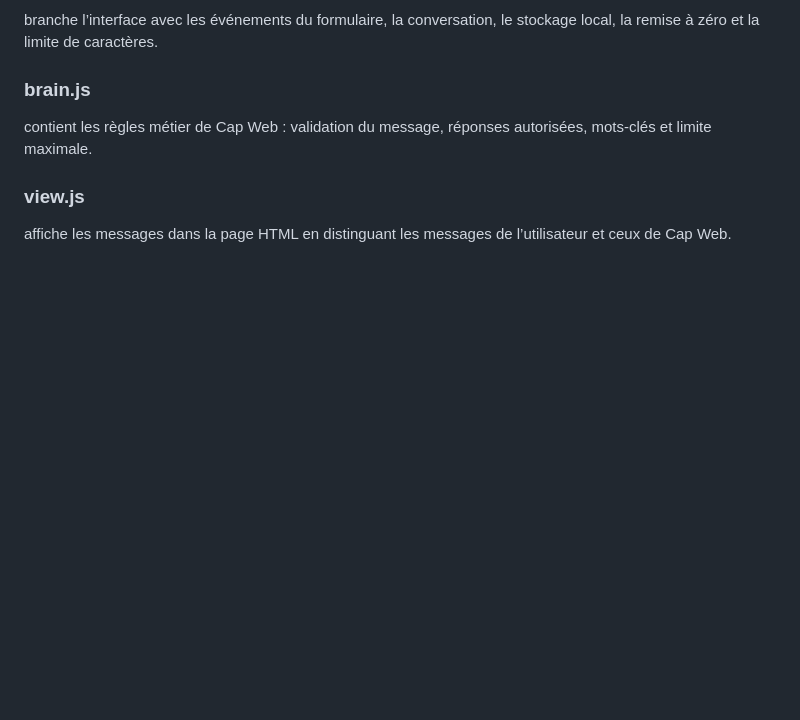
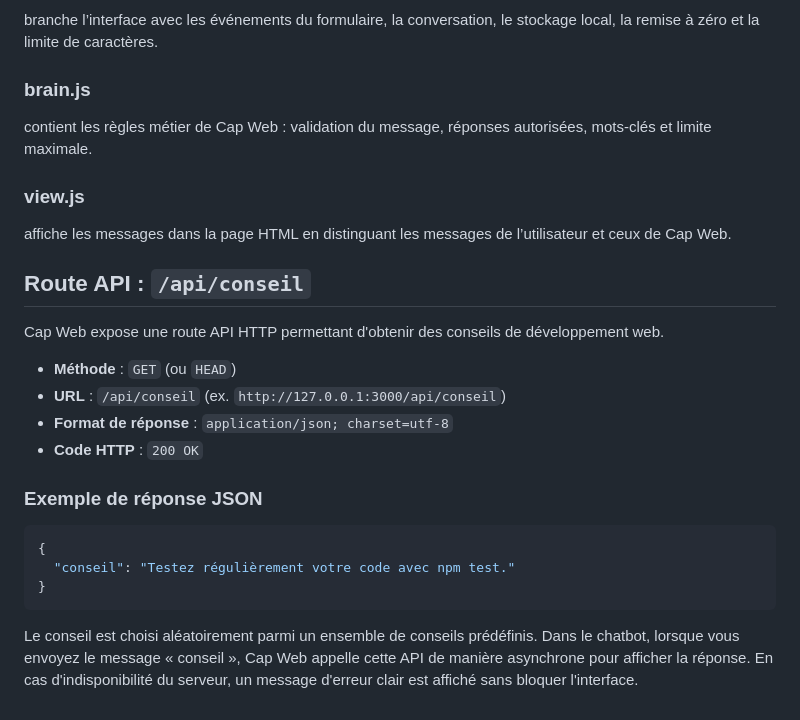
Before and after one commit to Nicoco92/RenfoDevWeb2, a Markdown page: atelier/README.md, the part around the change. GitHub-like rendering; blank space fills up the shorter version.

Commit message:
docs: README final

````diff
--- a/atelier/README.md
+++ b/atelier/README.md
@@ -74,3 +74,22 @@ contient les règles métier de Cap Web : validation du message, réponses autor
 ### view.js
 
 affiche les messages dans la page HTML en distinguant les messages de l’utilisateur et ceux de Cap Web.
+
+## Route API : `/api/conseil`
+
+Cap Web expose une route API HTTP permettant d'obtenir des conseils de développement web.
+
+- **Méthode** : `GET` (ou `HEAD`)
+- **URL** : `/api/conseil` (ex. `http://127.0.0.1:3000/api/conseil`)
+- **Format de réponse** : `application/json; charset=utf-8`
+- **Code HTTP** : `200 OK`
+
+### Exemple de réponse JSON
+
+```json
+{
+  "conseil": "Testez régulièrement votre code avec npm test."
+}
+```
+
+Le conseil est choisi aléatoirement parmi un ensemble de conseils prédéfinis. Dans le chatbot, lorsque vous envoyez le message « conseil », Cap Web appelle cette API de manière asynchrone pour afficher la réponse. En cas d'indisponibilité du serveur, un message d'erreur clair est affiché sans bloquer l'interface.
````
Also changed, not shown: bilan/NICOLAS.md (added), bilan/YAËL.md (added).
